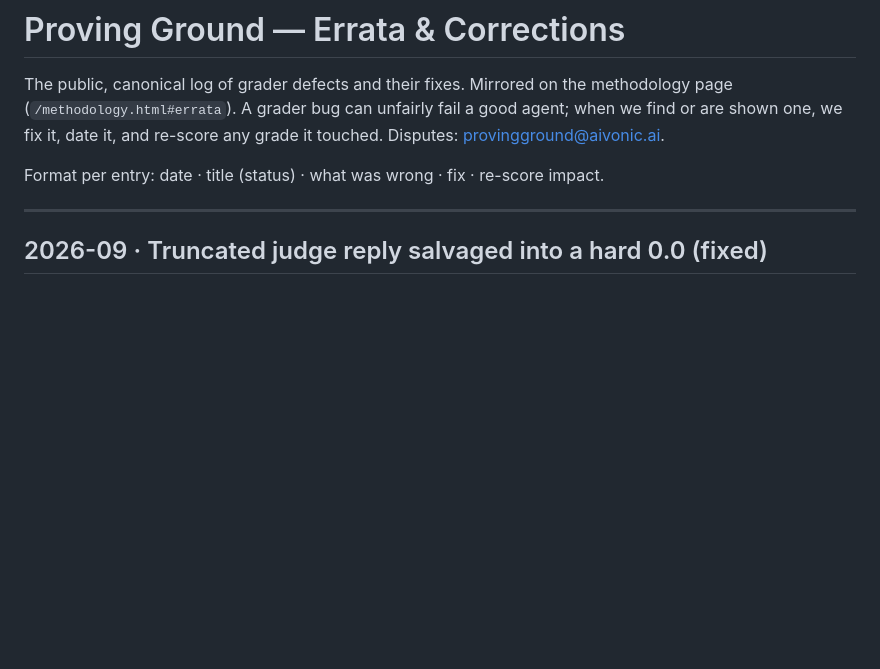
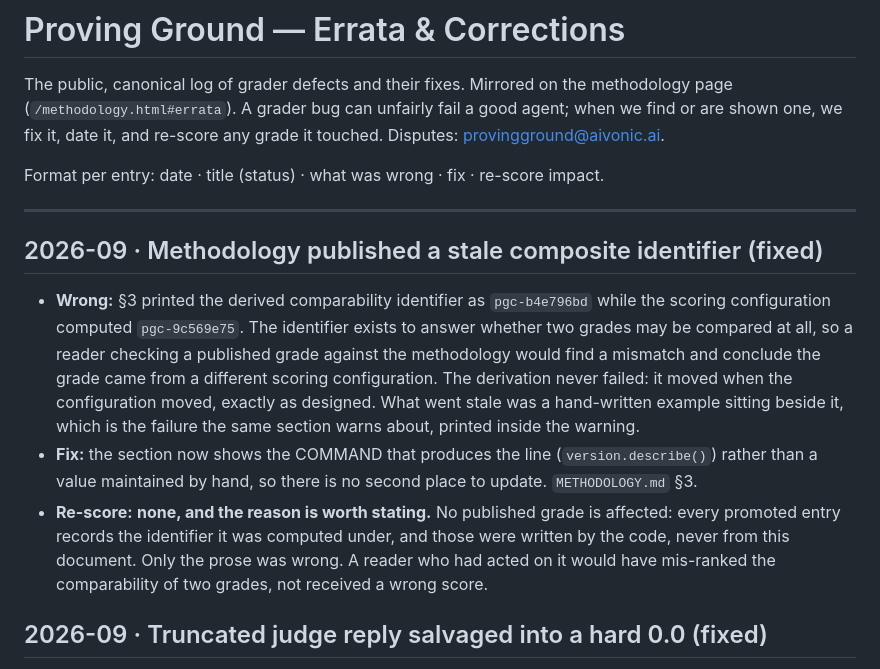
Before and after one commit to AIVONIC/Proving-Ground, a Markdown page: ERRATA.md, the part around the change. GitHub-like rendering; blank space fills up the shorter version.

```diff
--- a/ERRATA.md
+++ b/ERRATA.md
@@ -8,6 +8,11 @@ grade it touched. Disputes: provingground@aivonic.ai.
 Format per entry: date · title (status) · what was wrong · fix · re-score impact.
 
 ---
+
+## 2026-09 · Methodology published a stale composite identifier (fixed)
+- **Wrong:** §3 printed the derived comparability identifier as `pgc-b4e796bd` while the scoring configuration computed `pgc-9c569e75`. The identifier exists to answer whether two grades may be compared at all, so a reader checking a published grade against the methodology would find a mismatch and conclude the grade came from a different scoring configuration. The derivation never failed: it moved when the configuration moved, exactly as designed. What went stale was a hand-written example sitting beside it, which is the failure the same section warns about, printed inside the warning.
+- **Fix:** the section now shows the COMMAND that produces the line (`version.describe()`) rather than a value maintained by hand, so there is no second place to update. `METHODOLOGY.md` §3.
+- **Re-score:** **none, and the reason is worth stating.** No published grade is affected: every promoted entry records the identifier it was computed under, and those were written by the code, never from this document. Only the prose was wrong. A reader who had acted on it would have mis-ranked the comparability of two grades, not received a wrong score.
 
 ## 2026-09 · Truncated judge reply salvaged into a hard 0.0 (fixed)
 - **Wrong:** `_recover_verdict` exists to rescue a FINISHED judgment whose JSON the model broke with an unescaped quote, which is a real and common case worth recovering. It could not tell that from a reply the model never finished. A truncated reply always carries a leading `"score": 0.0` for the salvage regex to find, so a judge that stopped mid-sentence was scored as a confident **0.0** — an extreme verdict no judge actually gave — and counted as panel participation rather than as shortfall. This is worse than the 0.5 midpoint the module already refuses, and it made the guard that was written to prevent exactly this unable to fire.
```
Also changed, not shown: METHODOLOGY.md (+9 -1 lines).
